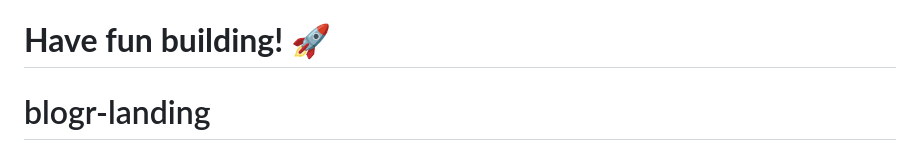
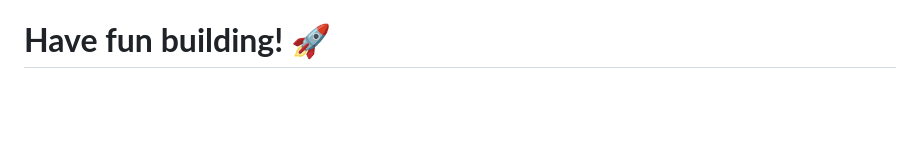
Before and after one commit to wenwei2158/blogr-landing, a Markdown page: README.md, the part around the change. Drawn GitHub-style; blank space fills up the shorter version.

```diff
--- a/README.md
+++ b/README.md
@@ -62,5 +62,3 @@ There are multiple places you can share your solution:
 4. Blog about your experience building your project. Writing about your workflow, technical choices, and talking through your code is a brilliant way to reinforce what you've learned. Great platforms to write on are [dev.to](https://dev.to/), [Hashnode](https://hashnode.com/), and [CodeNewbie](https://community.codenewbie.org/).
 
 # **Have fun building!** 🚀
-
-# blogr-landing
```
